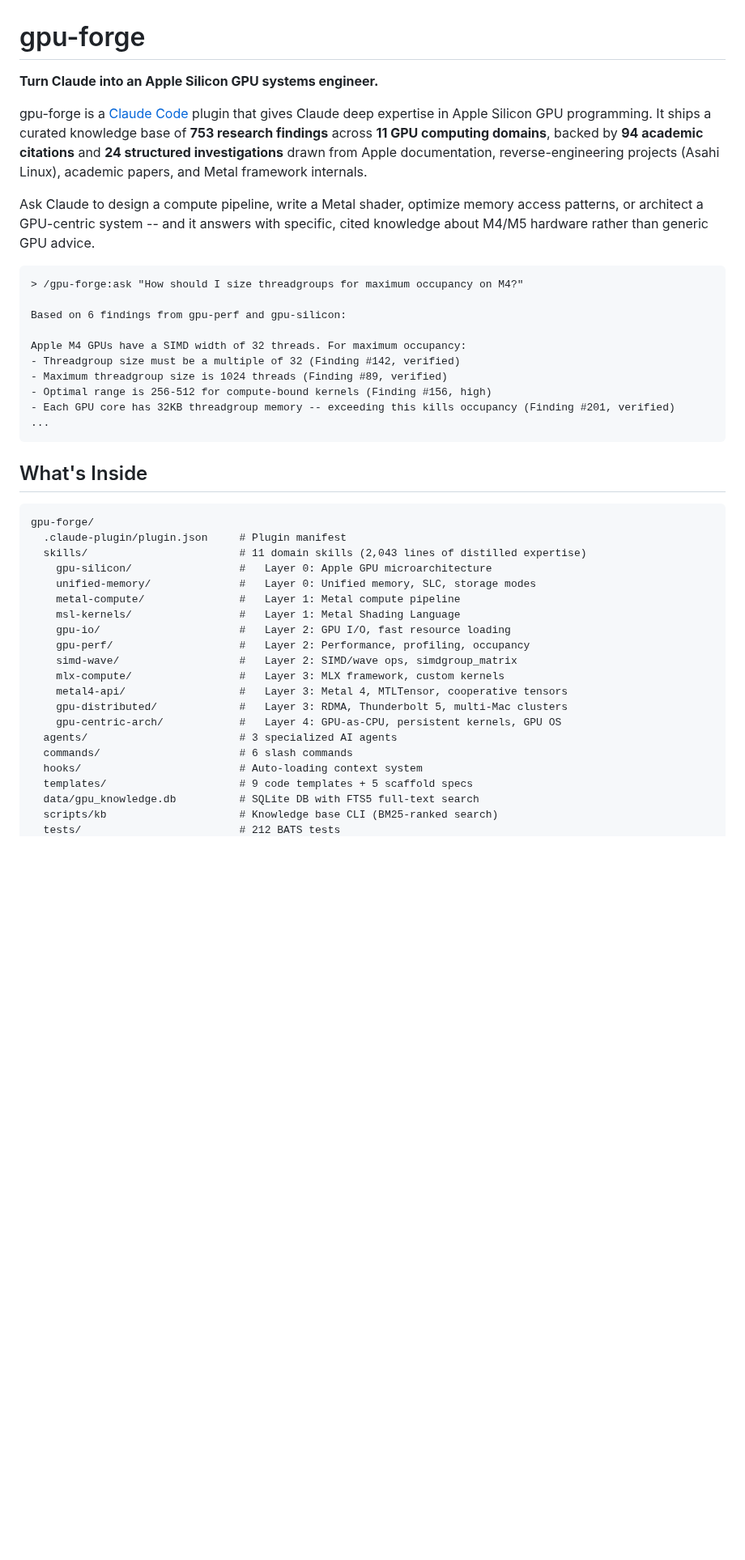
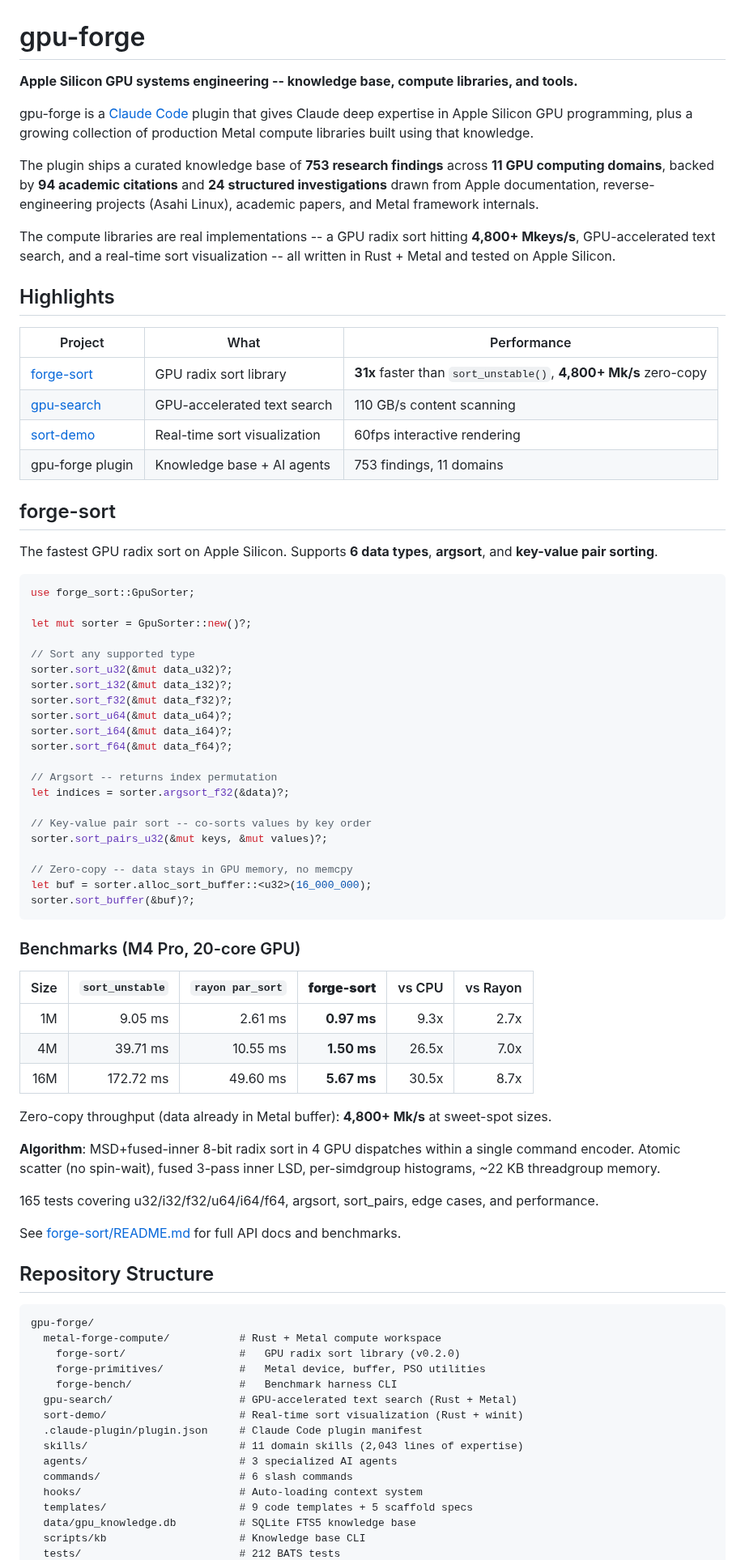
Before and after one commit to kavanaghpatrick/gpu-forge, a Markdown page: README.md, the part around one of its changes. Shown at 81% size. Rendered like a GitHub page; blank space fills up the shorter version.

````diff
--- a/README.md
+++ b/README.md
@@ -1,45 +1,82 @@
 # gpu-forge
 
-**Turn Claude into an Apple Silicon GPU systems engineer.**
+**Apple Silicon GPU systems engineering -- knowledge base, compute libraries, and tools.**
 
-gpu-forge is a [Claude Code](https://docs.anthropic.com/en/docs/claude-code) plugin that gives Claude deep expertise in Apple Silicon GPU programming. It ships a curated knowledge base of **753 research findings** across **11 GPU computing domains**, backed by **94 academic citations** and **24 structured investigations** drawn from Apple documentation, reverse-engineering projects (Asahi Linux), academic papers, and Metal framework internals.
+gpu-forge is a [Claude Code](https://docs.anthropic.com/en/docs/claude-code) plugin that gives Claude deep expertise in Apple Silicon GPU programming, plus a growing collection of production Metal compute libraries built using that knowledge.
 
-Ask Claude to design a compute pipeline, write a Metal shader, optimize memory access patterns, or architect a GPU-centric system -- and it answers with specific, cited knowledge about M4/M5 hardware rather than generic GPU advice.
+The plugin ships a curated knowledge base of **753 research findings** across **11 GPU computing domains**, backed by **94 academic citations** and **24 structured investigations** drawn from Apple documentation, reverse-engineering projects (Asahi Linux), academic papers, and Metal framework internals.
 
-```
-> /gpu-forge:ask "How should I size threadgroups for maximum occupancy on M4?"
+The compute libraries are real implementations -- a GPU radix sort hitting **4,800+ Mkeys/s**, GPU-accelerated text search, and a real-time sort visualization -- all written in Rust + Metal and tested on Apple Silicon.
 
-Based on 6 findings from gpu-perf and gpu-silicon:
+## Highlights
 
-Apple M4 GPUs have a SIMD width of 32 threads. For maximum occupancy:
-- Threadgroup size must be a multiple of 32 (Finding #142, verified)
-- Maximum threadgroup size is 1024 threads (Finding #89, verified)
-- Optimal range is 256-512 for compute-bound kernels (Finding #156, high)
-- Each GPU core has 32KB threadgroup memory -- exceeding this kills occupancy (Finding #201, verified)
-...
+| Project | What | Performance |
+|---------|------|-------------|
+| [forge-sort](metal-forge-compute/forge-sort/) | GPU radix sort library | **31x** faster than `sort_unstable()`, **4,800+ Mk/s** zero-copy |
+| [gpu-search](gpu-search/) | GPU-accelerated text search | 110 GB/s content scanning |
+| [sort-demo](sort-demo/) | Real-time sort visualization | 60fps interactive rendering |
+| gpu-forge plugin | Knowledge base + AI agents | 753 findings, 11 domains |
+
+## forge-sort
+
+The fastest GPU radix sort on Apple Silicon. Supports **6 data types**, **argsort**, and **key-value pair sorting**.
+
+```rust
+use forge_sort::GpuSorter;
+
+let mut sorter = GpuSorter::new()?;
+
+// Sort any supported type
+sorter.sort_u32(&mut data_u32)?;
+sorter.sort_i32(&mut data_i32)?;
+sorter.sort_f32(&mut data_f32)?;
+sorter.sort_u64(&mut data_u64)?;
+sorter.sort_i64(&mut data_i64)?;
+sorter.sort_f64(&mut data_f64)?;
+
+// Argsort -- returns index permutation
+let indices = sorter.argsort_f32(&data)?;
+
+// Key-value pair sort -- co-sorts values by key order
+sorter.sort_pairs_u32(&mut keys, &mut values)?;
+
+// Zero-copy -- data stays in GPU memory, no memcpy
+let buf = sorter.alloc_sort_buffer::<u32>(16_000_000);
+sorter.sort_buffer(&buf)?;
 ```
 
-## What's Inside
+### Benchmarks (M4 Pro, 20-core GPU)
+
+| Size | `sort_unstable` | `rayon par_sort` | **forge-sort** | vs CPU | vs Rayon |
+|-----:|----------------:|-----------------:|---------------:|-------:|---------:|
+| 1M | 9.05 ms | 2.61 ms | **0.97 ms** | 9.3x | 2.7x |
+| 4M | 39.71 ms | 10.55 ms | **1.50 ms** | 26.5x | 7.0x |
+| 16M | 172.72 ms | 49.60 ms | **5.67 ms** | 30.5x | 8.7x |
+
+Zero-copy throughput (data already in Metal buffer): **4,800+ Mk/s** at sweet-spot sizes.
+
+**Algorithm**: MSD+fused-inner 8-bit radix sort in 4 GPU dispatches within a single command encoder. Atomic scatter (no spin-wait), fused 3-pass inner LSD, per-simdgroup histograms, ~22 KB threadgroup memory.
+
+165 tests covering u32/i32/f32/u64/i64/f64, argsort, sort_pairs, edge cases, and performance.
+
+See [forge-sort/README.md](metal-forge-compute/forge-sort/README.md) for full API docs and benchmarks.
+
+## Repository Structure
 
 ```
 gpu-forge/
-  .claude-plugin/plugin.json     # Plugin manifest
-  skills/                        # 11 domain skills (2,043 lines of distilled expertise)
-    gpu-silicon/                 #   Layer 0: Apple GPU microarchitecture
-    unified-memory/              #   Layer 0: Unified memory, SLC, storage modes
-    metal-compute/               #   Layer 1: Metal compute pipeline
-    msl-kernels/                 #   Layer 1: Metal Shading Language
-    gpu-io/                      #   Layer 2: GPU I/O, fast resource loading
-    gpu-perf/                    #   Layer 2: Performance, profiling, occupancy
-    simd-wave/                   #   Layer 2: SIMD/wave ops, simdgroup_matrix
-    mlx-compute/                 #   Layer 3: MLX framework, custom kernels
-    metal4-api/                  #   Layer 3: Metal 4, MTLTensor, cooperative tensors
-    gpu-distributed/             #   Layer 3: RDMA, Thunderbolt 5, multi-Mac clusters
-    gpu-centric-arch/            #   Layer 4: GPU-as-CPU, persistent kernels, GPU OS
+  metal-forge-compute/           # Rust + Metal compute workspace
+    forge-sort/                  #   GPU radix sort library (v0.2.0)
+    forge-primitives/            #   Metal device, buffer, PSO utilities
+    forge-bench/                 #   Benchmark harness CLI
+  gpu-search/                    # GPU-accelerated text search (Rust + Metal)
+  sort-demo/                     # Real-time sort visualization (Rust + winit)
+  .claude-plugin/plugin.json     # Claude Code plugin manifest
+  skills/                        # 11 domain skills (2,043 lines of expertise)
   agents/                        # 3 specialized AI agents
   commands/                      # 6 slash commands
   hooks/                         # Auto-loading context system
   templates/                     # 9 code templates + 5 scaffold specs
-  data/gpu_knowledge.db          # SQLite DB with FTS5 full-text search
-  scripts/kb                     # Knowledge base CLI (BM25-ranked search)
+  data/gpu_knowledge.db          # SQLite FTS5 knowledge base
+  scripts/kb                     # Knowledge base CLI
   tests/                         # 212 BATS tests
````
Also changed, not shown: other parts of README.md (+33 -6 lines), metal-forge-compute/forge-sort/README.md (+39 -26 lines).
